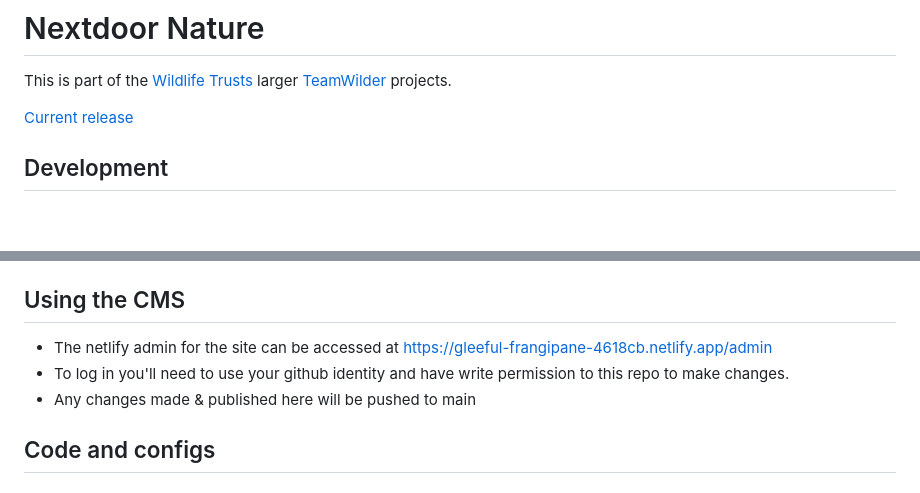
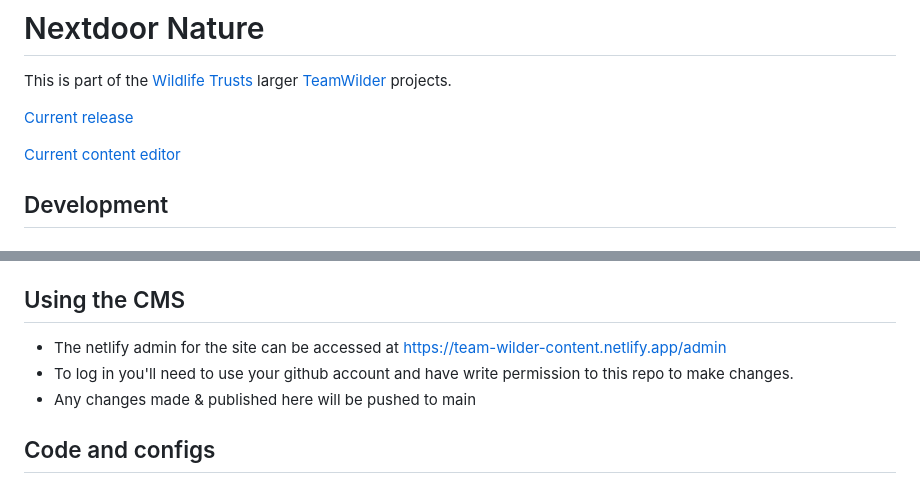
Before and after one commit to wildlifetrusts/nextdoornature, a Markdown page: README.md, 2 parts joined by grey strips. Rendered like a GitHub page; blank space fills up the shorter version.

Commit message:
Update README.md with new CMS location

```diff
--- a/README.md
+++ b/README.md
@@ -3,6 +3,8 @@
 This is part of the [Wildlife Trusts](https://www.wildlifetrusts.org/) larger [TeamWilder](https://www.hiwwt.org.uk/team-wilder) projects.
 
 [Current release](https://team-wilder-proto.pages.dev/)
+
+[Current content editor](https://team-wilder-content.netlify.app/admin)
 
 ## Development
 
@@ -49,8 +51,8 @@ Rules live in `review/src/ReviewConfig.elm` and can be modified if needed. These
 
 ## Using the CMS
 
-- The netlify admin for the site can be accessed at https://gleeful-frangipane-4618cb.netlify.app/admin
-- To log in you'll need to use your github identity and have write permission to this repo to make changes.
+- The netlify admin for the site can be accessed at https://team-wilder-content.netlify.app/admin
+- To log in you'll need to use your github account and have write permission to this repo to make changes.
 - Any changes made & published here will be pushed to main
 
 ## Code and configs
```
